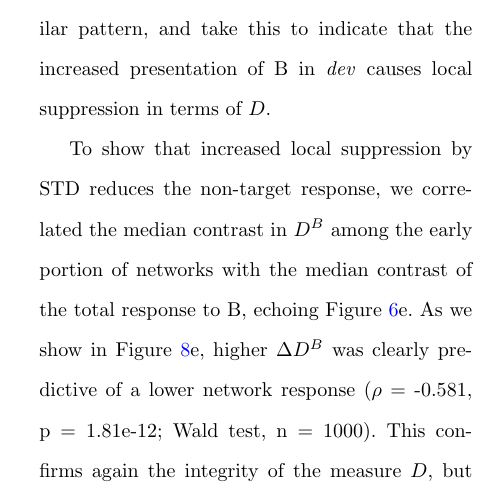
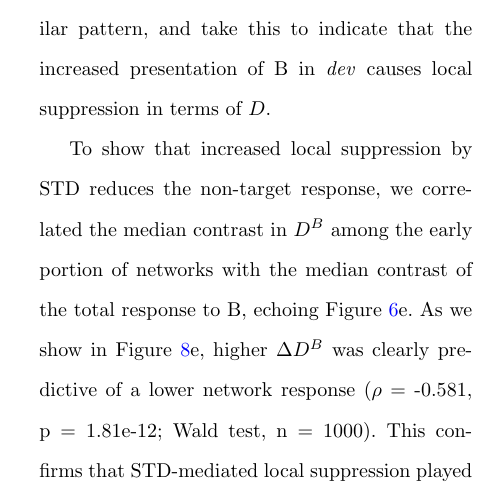
Before and after one commit to kernfel/plasticity-synergy-deviance-detection-history, a LaTeX paper (paper-1/manuscript.tex): part of one column of page 19 of 23, cut so that both start at the same text. Compiled offline with pdfLaTeX.

Commit message:
Removed unclear/unnecessary/unfounded conclusion

```diff
--- a/paper-1/manuscript.tex
+++ b/paper-1/manuscript.tex
@@ -341,7 +341,7 @@ To show that $D$ captures not only changes in $V_m$, by definition, but also in
 
 Having gained a rough intuition of how individual neurons are affected by STD, we now turn to its effect on the network, working with statistics across networks and stimuli. First, in Figure \ref{fig8}d, we recapitulate the logic established in Figure \ref{fig6}: Given the spatial clustering of $D^B$, we surmised a similar local suppression effect as with TA. We found that, indeed, neurons responding early to stimulation in B showed greater $D^B$ in \dev{} than \msc{} (T = 7.26e+03, p = 1.01e-21; one-sided Wilcoxon, n = 120), while the late portion had slightly reduced $D^B$ (T = 2.24e+03, p = 0.000133). We can relate this directly to the non-target response contrasts in the early and late portions shown in Figure \ref{fig7}a, which followed a similar pattern, and take this to indicate that the increased presentation of B in \dev{} causes local suppression in terms of $D$. % Possible concern: The relationship dXnotA ~ dD^B is not clearly established.
 
-To show that increased local suppression by STD reduces the non-target response, we correlated the median contrast in $D^B$ among the early portion of networks with the median contrast of the total response to B, echoing Figure \ref{fig6}e. As we show in Figure \ref{fig8}e, higher $\Delta D^B$ was clearly predictive of a lower network response ($\rho$ = -0.581, p = 1.81e-12; Wald test, n = 1000). This confirms again the integrity of the measure $D$, but also that STD-mediated local suppression played a role in reducing the non-target response in the \dev{} sequence.
+To show that increased local suppression by STD reduces the non-target response, we correlated the median contrast in $D^B$ among the early portion of networks with the median contrast of the total response to B, echoing Figure \ref{fig6}e. As we show in Figure \ref{fig8}e, higher $\Delta D^B$ was clearly predictive of a lower network response ($\rho$ = -0.581, p = 1.81e-12; Wald test, n = 1000). This confirms that STD-mediated local suppression played a role in reducing the non-target response in the \dev{} sequence.
 
 Finally, given the very clear contrast in $D^A$ in the sample network, we considered the possibility that, in the context of the full model, STD could also evoke global suppression in the \msc{} sequence, contrary to our stated hypothesis. If so, we should expect to see less $D^A$ in \dev{} than \msc{}. To confirm this, we analyzed the contrast (\dev{} - \msc{}) in $D^A$ across networks and stimuli, and found its network median to be robustly negative (T = 955, p = 1.23e-12; one-sided Wilcoxon, n = 120), as can be seen in the inset histogram in Figure \ref{fig8}c. Taken together, we cautiously conclude that, while there is clear evidence for greater global suppression in \msc{} than \dev{} in terms of $D$, this difference appears to manifest only weakly in activity differences.
 
```
